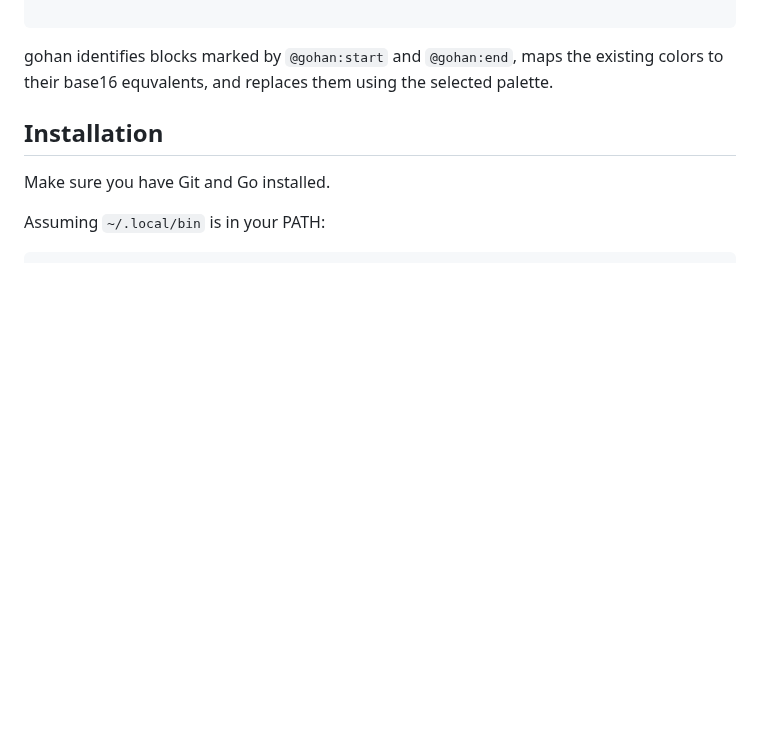
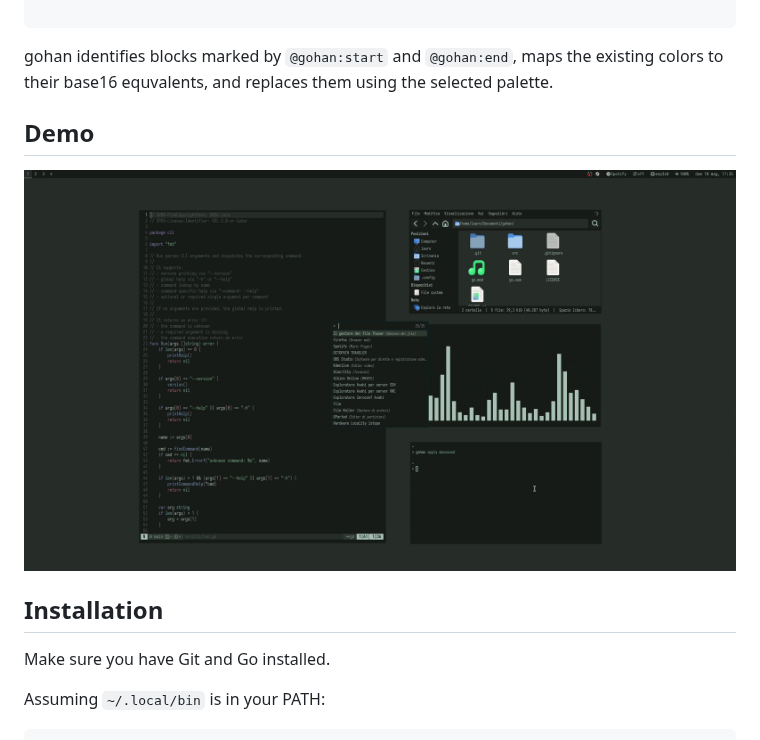
Before and after one commit to lauroro/gohan, a Markdown page: README.md, the part around one of its changes. Rendered like a GitHub page; pictures changed too: assets/screenshot.png (added); blank space fills up the shorter version.

Commit message:
add demo on README

```diff
--- a/README.md
+++ b/README.md
@@ -32,6 +31,8 @@ blue: #83a598
 
 gohan identifies blocks marked by `@gohan:start` and `@gohan:end`, maps the existing colors to their base16 equvalents, and replaces them using the selected palette.
 
+## Demo
+[![Demo](./assets/screenshot.png)](./assets/gohan_demo.webm)
 
 ## Installation
 
```
Also changed, not shown: other parts of README.md (+0 -1 lines), 1 other file.
